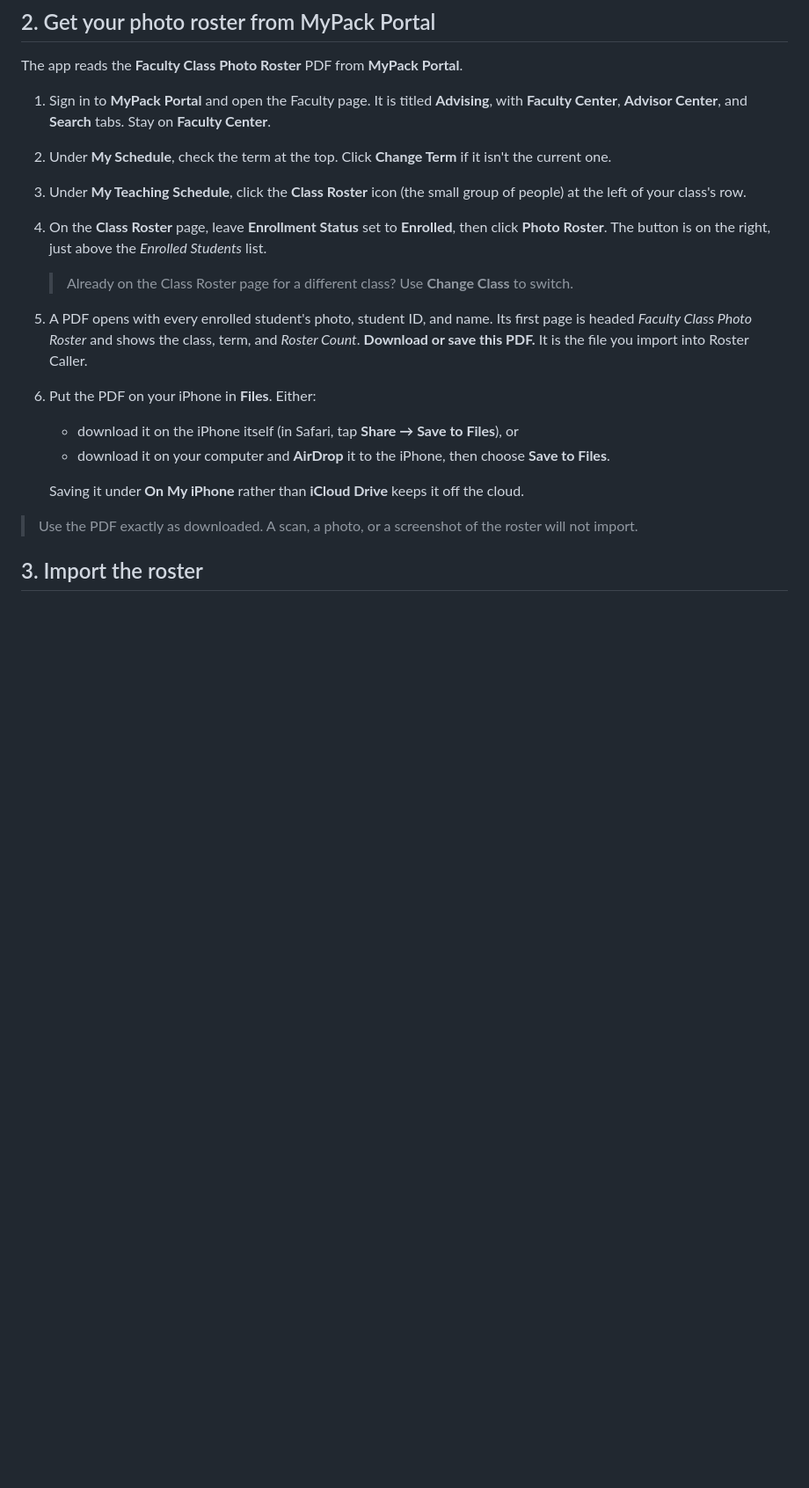
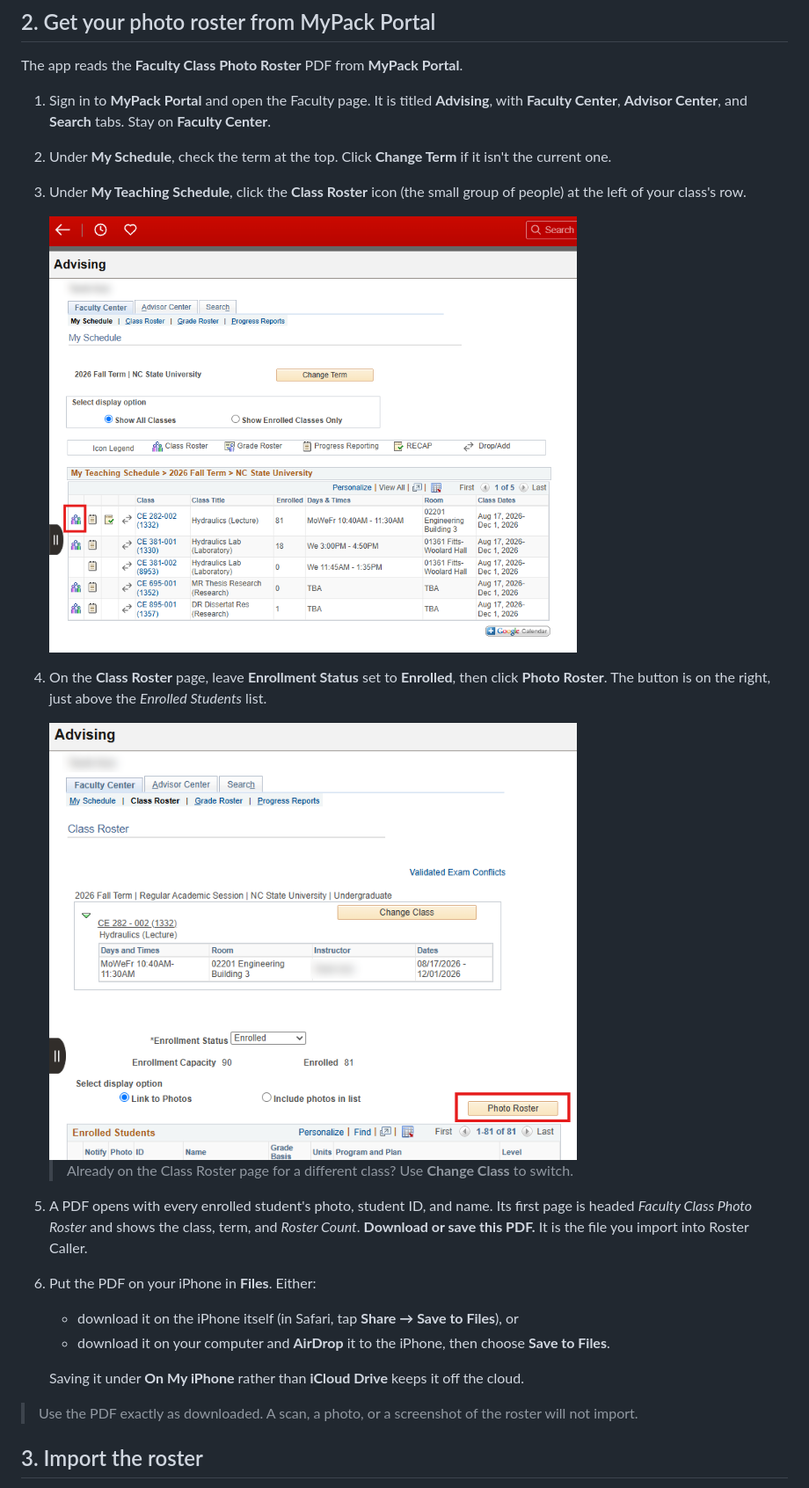
Before and after one commit to TNAziz/RosterCaller, a Markdown page: README.md, the part around the change. Shown at 88% size. Drawn GitHub-style; pictures changed too: docs/screenshots/mypack-1-my-schedule.png (added), docs/screenshots/mypack-2-class-roster.png (added); blank space fills up the shorter version.

Commit message:
README: add MyPack Portal screenshots for downloading the Photo Roster
Instructor name blurred; no student information shown.

Co-Authored-By: Claude Opus 5.5 <noreply@anthropic.com>

```diff
--- a/README.md
+++ b/README.md
@@ -78,7 +78,12 @@ The app reads the **Faculty Class Photo Roster** PDF from **MyPack Portal**.
 1. Sign in to **MyPack Portal** and open the Faculty page. It is titled **Advising**, with **Faculty Center**, **Advisor Center**, and **Search** tabs. Stay on **Faculty Center**.
 2. Under **My Schedule**, check the term at the top. Click **Change Term** if it isn't the current one.
 3. Under **My Teaching Schedule**, click the **Class Roster** icon (the small group of people) at the left of your class's row.
+
+   <img src="docs/screenshots/mypack-1-my-schedule.png" width="600" alt="MyPack Portal Faculty Center, My Schedule: the Class Roster icon next to a class is outlined in red">
+
 4. On the **Class Roster** page, leave **Enrollment Status** set to **Enrolled**, then click **Photo Roster**. The button is on the right, just above the *Enrolled Students* list.
+
+   <img src="docs/screenshots/mypack-2-class-roster.png" width="600" alt="MyPack Portal Class Roster page: the Photo Roster button is outlined in red">
 
    > Already on the Class Roster page for a different class? Use **Change Class** to switch.
 5. A PDF opens with every enrolled student's photo, student ID, and name. Its first page is headed *Faculty Class Photo Roster* and shows the class, term, and *Roster Count*. **Download or save this PDF.** It is the file you import into Roster Caller.
```
